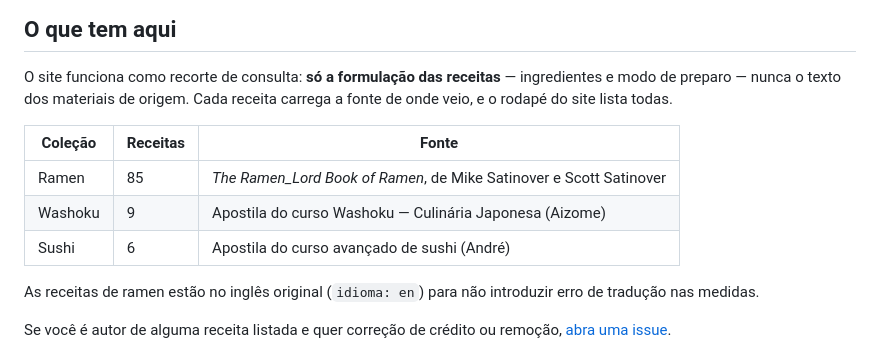
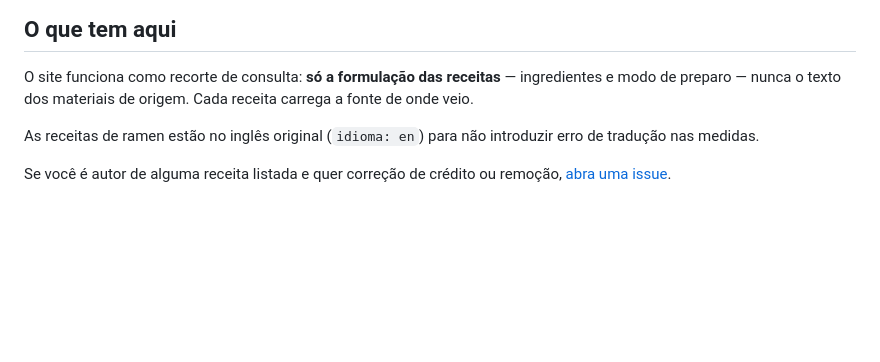
Before and after one commit to receitasecomidas/main, a Markdown page: README.md, the part around the change. Rendered like a GitHub page; blank space fills up the shorter version.

```diff
--- a/README.md
+++ b/README.md
@@ -118,13 +118,7 @@ O script não tem dependência nenhuma — roda com o Python que já vem no sist
 
 O site funciona como recorte de consulta: **só a formulação das receitas** — ingredientes e
 modo de preparo — nunca o texto dos materiais de origem. Cada receita carrega a fonte de onde
-veio, e o rodapé do site lista todas.
-
-| Coleção | Receitas | Fonte |
-|---|---|---|
-| Ramen | 85 | *The Ramen_Lord Book of Ramen*, de Mike Satinover e Scott Satinover |
-| Washoku | 9 | Apostila do curso Washoku — Culinária Japonesa (Aizome) |
-| Sushi | 6 | Apostila do curso avançado de sushi (André) |
+veio.
 
 As receitas de ramen estão no inglês original (`idioma: en`) para não introduzir erro de
 tradução nas medidas.
```
